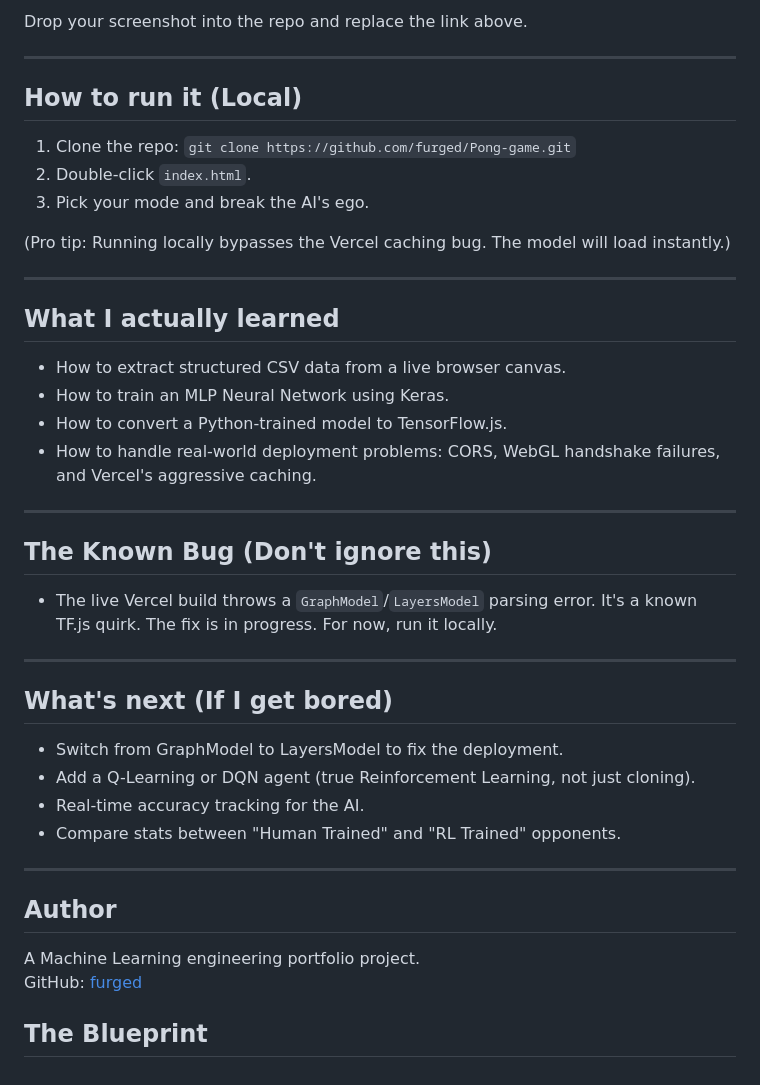
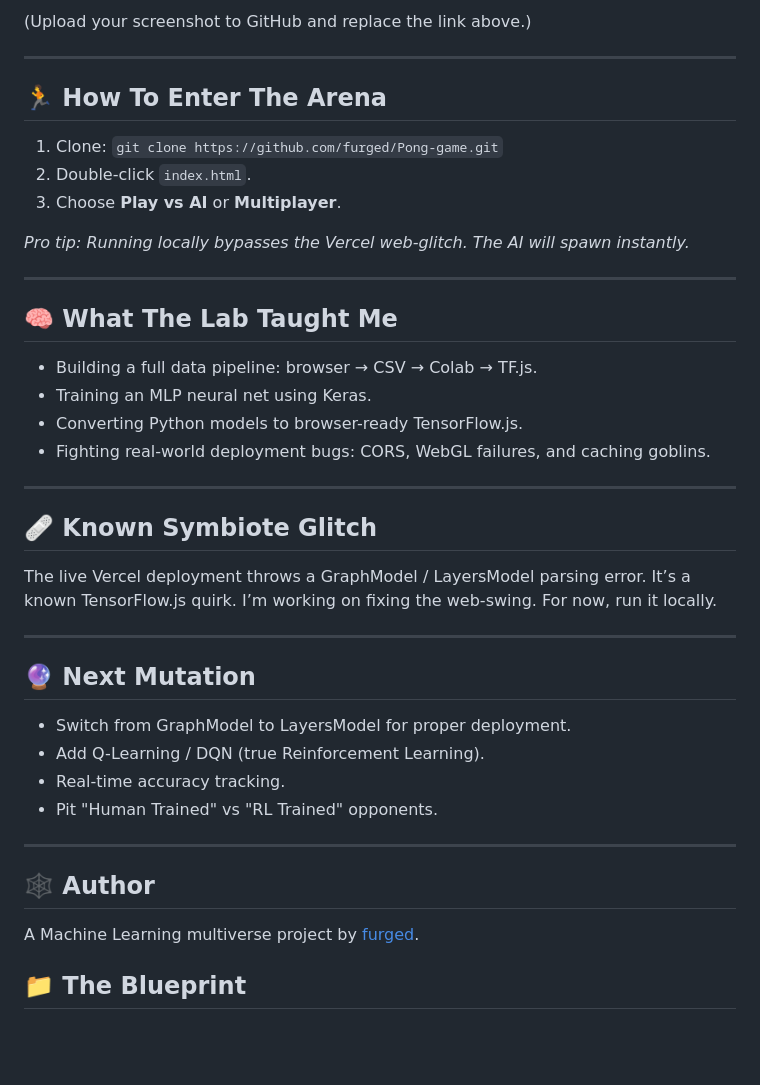
Before and after one commit to furged/Pong-game, a Markdown page: README.md, the part around one of its changes. Rendered like a GitHub page; blank space fills up the shorter version.

```diff
--- a/README.md
+++ b/README.md
@@ -72,45 +78,44 @@ Pong-game/
 
-Drop your screenshot into the repo and replace the link above.
+(Upload your screenshot to GitHub and replace the link above.)
 
 ---
 
-## How to run it (Local)
+## 🏃 How To Enter The Arena
 
-1. Clone the repo:
+1. Clone:
    `git clone https://github.com/furged/Pong-game.git`
 2. Double-click `index.html`.
-3. Pick your mode and break the AI's ego.
+3. Choose **Play vs AI** or **Multiplayer**.
 
-(Pro tip: Running locally bypasses the Vercel caching bug. The model will load instantly.)
+*Pro tip: Running locally bypasses the Vercel web-glitch. The AI will spawn instantly.*
 
 ---
 
-## What I actually learned
+## 🧠 What The Lab Taught Me
 
-- How to extract structured CSV data from a live browser canvas.
-- How to train an MLP Neural Network using Keras.
-- How to convert a Python-trained model to TensorFlow.js.
-- How to handle real-world deployment problems: CORS, WebGL handshake failures, and Vercel's aggressive caching.
+- Building a full data pipeline: browser → CSV → Colab → TF.js.
+- Training an MLP neural net using Keras.
+- Converting Python models to browser-ready TensorFlow.js.
+- Fighting real-world deployment bugs: CORS, WebGL failures, and caching goblins.
 
 ---
 
-## The Known Bug (Don't ignore this)
+## 🩹 Known Symbiote Glitch
 
-- The live Vercel build throws a `GraphModel`/`LayersModel` parsing error. It's a known TF.js quirk. The fix is in progress. For now, run it locally.
+The live Vercel deployment throws a GraphModel / LayersModel parsing error. It’s a known TensorFlow.js quirk. I’m working on fixing the web-swing. For now, run it locally.
 
 ---
 
-## What's next (If I get bored)
+## 🔮 Next Mutation
 
-- Switch from GraphModel to LayersModel to fix the deployment.
-- Add a Q-Learning or DQN agent (true Reinforcement Learning, not just cloning).
-- Real-time accuracy tracking for the AI.
-- Compare stats between "Human Trained" and "RL Trained" opponents.
+- Switch from GraphModel to LayersModel for proper deployment.
+- Add Q-Learning / DQN (true Reinforcement Learning).
+- Real-time accuracy tracking.
+- Pit "Human Trained" vs "RL Trained" opponents.
 
 ---
 
-## Author
+## 🕸️ Author
 
-A Machine Learning engineering portfolio project.
-GitHub: [furged](https://github.com/furged)
-## The Blueprint
+A Machine Learning multiverse project by [furged](https://github.com/furged).
+## 📁 The Blueprint
```
Also changed, not shown: other parts of README.md (+41 -35 lines).
